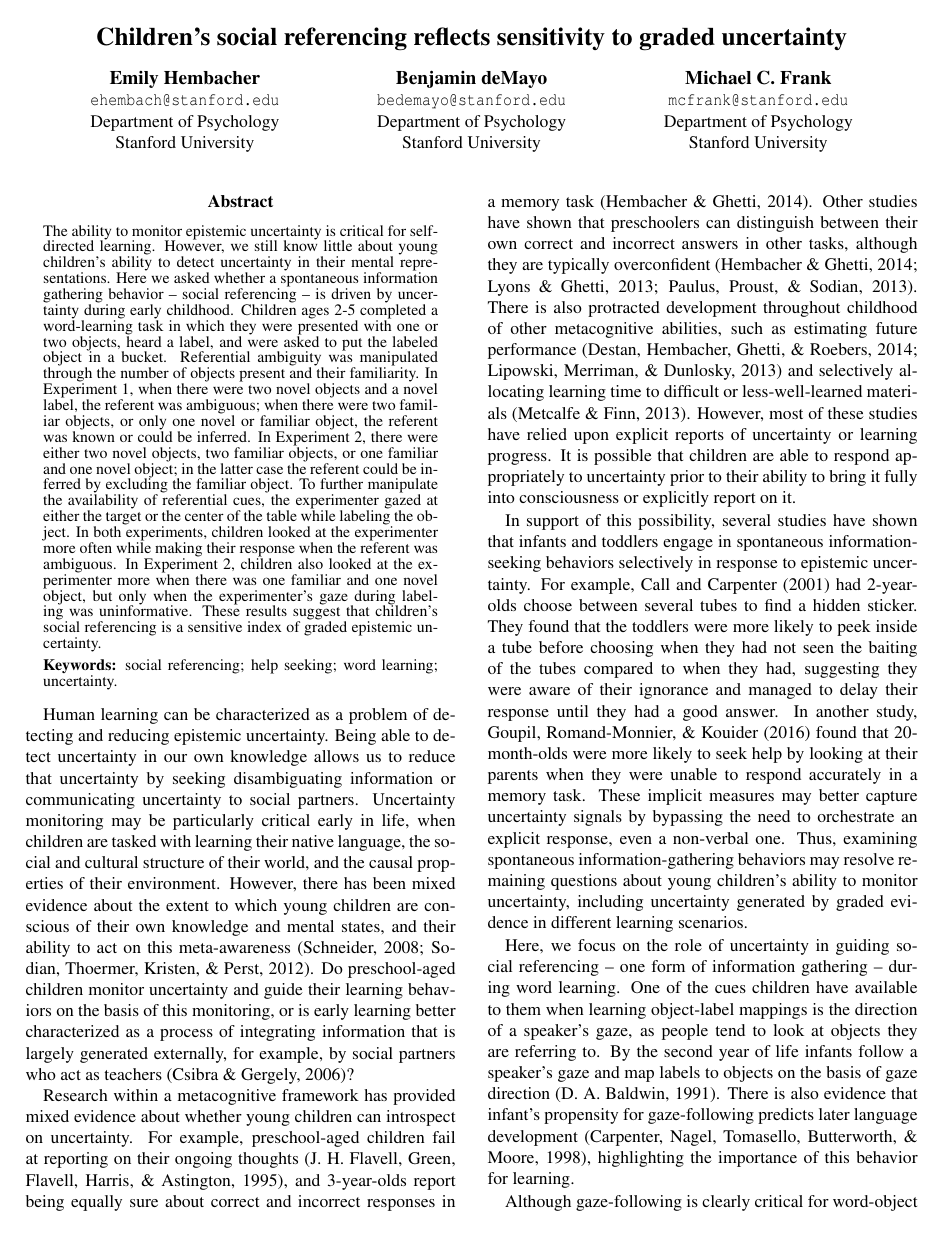
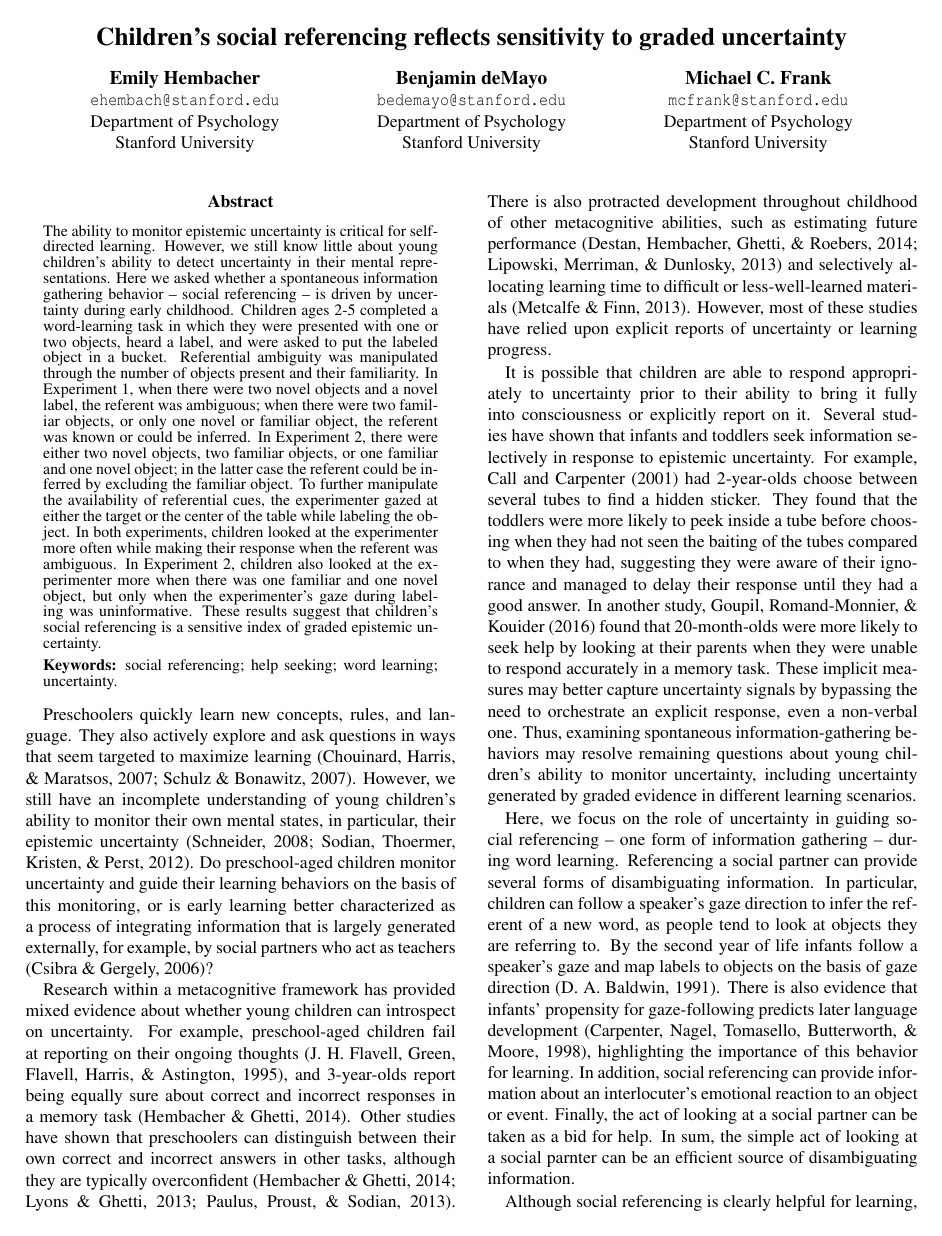
Before and after one commit to emilyfae/socref_uncert, a LaTeX paper (cogsci2017/cogsci2017Hembacher.tex): page 1 of 6. Compiled offline with pdfLaTeX.

Commit message:
edits to cogsci draft

```diff
--- a/cogsci2017/cogsci2017Hembacher.tex
+++ b/cogsci2017/cogsci2017Hembacher.tex
@@ -88,22 +88,18 @@ graded epistemic uncertainty.
 social referencing; help seeking; word learning; uncertainty.
 \end{abstract}
 
-Human learning can be characterized as a problem of detecting and
-reducing epistemic uncertainty. Being able to detect uncertainty in our
-own knowledge allows us to reduce that uncertainty by seeking
-disambiguating information or communicating uncertainty to social
-partners. Uncertainty monitoring may be particularly critical early in
-life, when children are tasked with learning their native language, the
-social and cultural structure of their world, and the causal properties
-of their environment. However, there has been mixed evidence about the
-extent to which young children are conscious of their own knowledge and
-mental states, and their ability to act on this meta-awareness
-(Schneider, 2008; Sodian, Thoermer, Kristen, \& Perst, 2012). Do
-preschool-aged children monitor uncertainty and guide their learning
-behaviors on the basis of this monitoring, or is early learning better
-characterized as a process of integrating information that is largely
-generated externally, for example, by social partners who act as
-teachers (Csibra \& Gergely, 2006)?
+Preschoolers quickly learn new concepts, rules, and language. They also
+actively explore and ask questions in ways that seem targeted to
+maximize learning (Chouinard, Harris, \& Maratsos, 2007; Schulz \&
+Bonawitz, 2007). However, we still have an incomplete understanding of
+young children's ability to monitor their own mental states, in
+particular, their epistemic uncertainty (Schneider, 2008; Sodian,
+Thoermer, Kristen, \& Perst, 2012). Do preschool-aged children monitor
+uncertainty and guide their learning behaviors on the basis of this
+monitoring, or is early learning better characterized as a process of
+integrating information that is largely generated externally, for
+example, by social partners who act as teachers (Csibra \& Gergely,
+2006)?
 
 Research within a metacognitive framework has provided mixed evidence
 about whether young children can introspect on uncertainty. For example,
@@ -120,37 +116,42 @@ of other metacognitive abilities, such as estimating future performance
 Dunlosky, 2013) and selectively allocating learning time to difficult or
 less-well-learned materials (Metcalfe \& Finn, 2013). However, most of
 these studies have relied upon explicit reports of uncertainty or
-learning progress. It is possible that children are able to respond
-appropriately to uncertainty prior to their ability to bring it fully
-into consciousness or explicitly report on it.
+learning progress.
 
-In support of this possibility, several studies have shown that infants
-and toddlers engage in spontaneous information-seeking behaviors
-selectively in response to epistemic uncertainty. For example, Call and
-Carpenter (2001) had 2-year-olds choose between several tubes to find a
-hidden sticker. They found that the toddlers were more likely to peek
-inside a tube before choosing when they had not seen the baiting of the
-tubes compared to when they had, suggesting they were aware of their
-ignorance and managed to delay their response until they had a good
-answer. In another study, Goupil, Romand-Monnier, \& Kouider (2016)
-found that 20-month-olds were more likely to seek help by looking at
-their parents when they were unable to respond accurately in a memory
-task. These implicit measures may better capture uncertainty signals by
-bypassing the need to orchestrate an explicit response, even a
-non-verbal one. Thus, examining spontaneous information-gathering
-behaviors may resolve remaining questions about young children's ability
-to monitor uncertainty, including uncertainty generated by graded
-evidence in different learning scenarios.
+It is possible that children are able to respond appropriately to
+uncertainty prior to their ability to bring it fully into consciousness
+or explicitly report on it. Several studies have shown that infants and
+toddlers seek information selectively in response to epistemic
+uncertainty. For example, Call and Carpenter (2001) had 2-year-olds
+choose between several tubes to find a hidden sticker. They found that
+the toddlers were more likely to peek inside a tube before choosing when
+they had not seen the baiting of the tubes compared to when they had,
+suggesting they were aware of their ignorance and managed to delay their
+response until they had a good answer. In another study, Goupil,
+Romand-Monnier, \& Kouider (2016) found that 20-month-olds were more
+likely to seek help by looking at their parents when they were unable to
+respond accurately in a memory task. These implicit measures may better
+capture uncertainty signals by bypassing the need to orchestrate an
+explicit response, even a non-verbal one. Thus, examining spontaneous
+information-gathering behaviors may resolve remaining questions about
+young children's ability to monitor uncertainty, including uncertainty
+generated by graded evidence in different learning scenarios.
 
 Here, we focus on the role of uncertainty in guiding social referencing
--- one form of information gathering -- during word learning. One of the
-cues children have available to them when learning object-label mappings
-is the direction of a speaker's gaze, as people tend to look at objects
-they are referring to. By the second year of life infants follow a
-speaker's gaze and map labels to objects on the basis of gaze direction
-(D. A. Baldwin, 1991). There is also evidence that infant's propensity
-for gaze-following predicts later language development (Carpenter,
-Nagel, Tomasello, Butterworth, \& Moore, 1998), highlighting the
-importance of this behavior for learning.
+-- one form of information gathering -- during word learning.
+Referencing a social partner can provide several forms of disambiguating
+information. In particular, children can follow a speaker's gaze
+direction to infer the referent of a new word, as people tend to look at
+objects they are referring to. By the second year of life infants follow
+a speaker's gaze and map labels to objects on the basis of gaze
+direction (D. A. Baldwin, 1991). There is also evidence that infants'
+propensity for gaze-following predicts later language development
+(Carpenter, Nagel, Tomasello, Butterworth, \& Moore, 1998), highlighting
+the importance of this behavior for learning. In addition, social
+referencing can provide information about an interlocuter's emotional
+reaction to an object or event. Finally, the act of looking at a social
+partner can be taken as a bid for help. In sum, the simple act of
+looking at a social parnter can be an efficient source of disambiguating
+information.
 
-Although gaze-following is clearly critical for word-object mapping, at
+Although social referencing is clearly helpful for learning, there are
```
Also changed, not shown: cogsci2017/library.bib (+12 -1 lines), cogsci2017/cogsci2017Hembacher.pdf, cogsci2017/figs/design-1.pdf, cogsci2017/figs/results_e1-1.pdf, cogsci2017/figs/results_e2-1.pdf, cogsci2017/cogsci2017Hembacher.tex (106 more changed lines), 1 other file.
